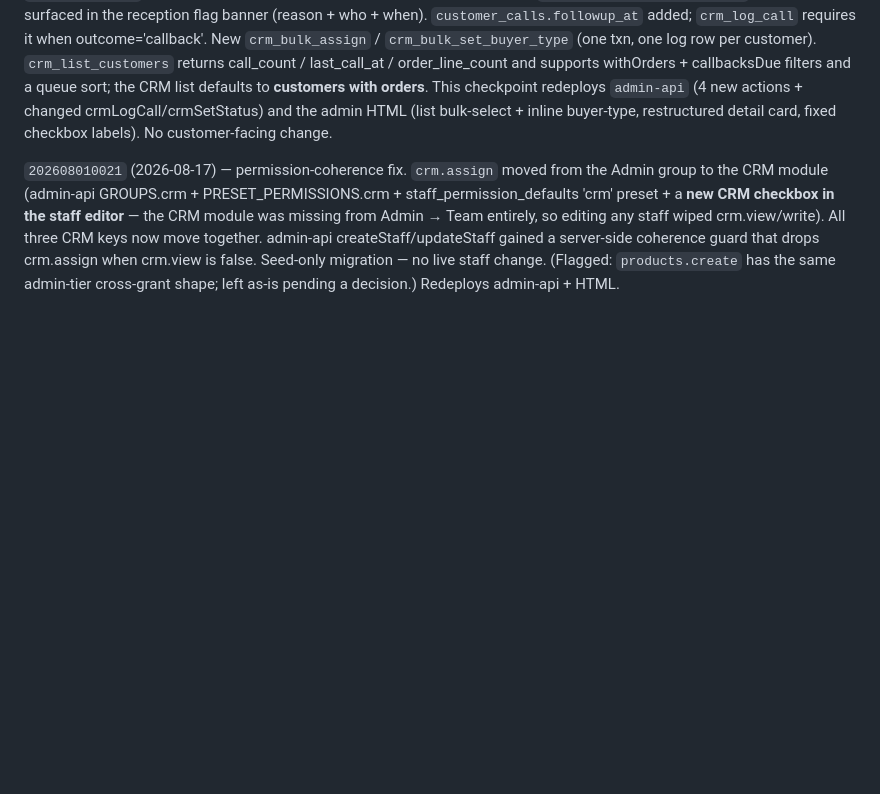
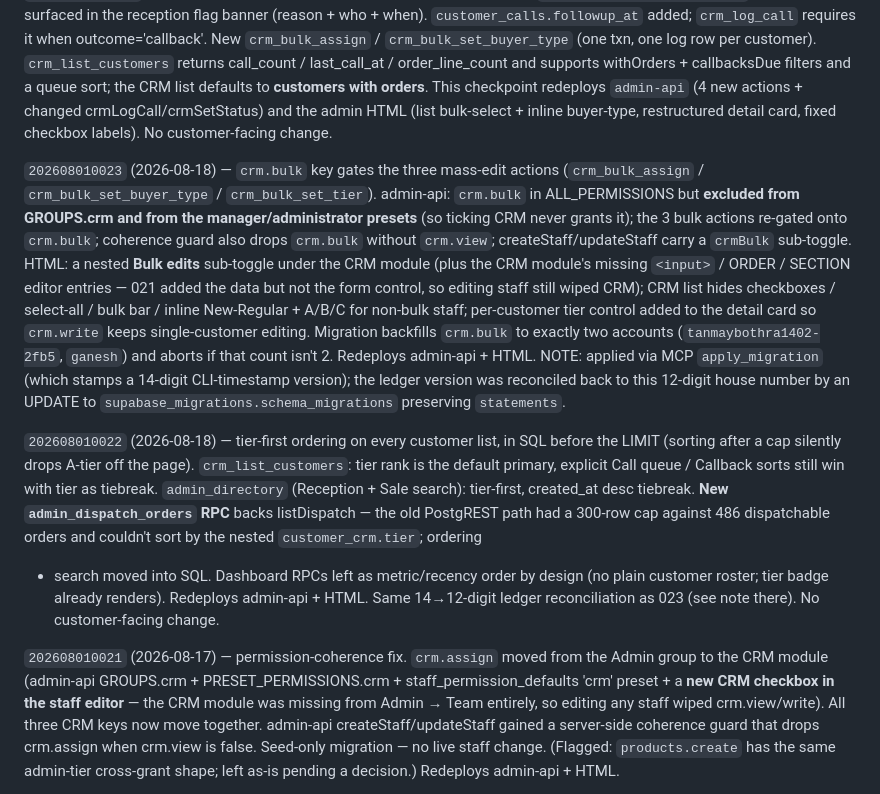
Before and after one commit to tanmaybothra1402/maitri-carnival, a Markdown page: docs/DEPLOY_CARNIVAL.md, the part around the change. Rendered like a GitHub page; blank space fills up the shorter version.

Commit message:
docs: register migrations 202608010022/023 in the carnival runbook
Adds the tier-first-ordering and crm.bulk entries (house 12-digit versions),
including a note that both ledger versions were reconciled from 14-digit CLI
timestamps back to the house scheme via a schema_migrations UPDATE.

Co-Authored-By: Claude Opus 4.8 <noreply@anthropic.com>

```diff
--- a/docs/DEPLOY_CARNIVAL.md
+++ b/docs/DEPLOY_CARNIVAL.md
@@ -112,6 +112,34 @@ the CRM list defaults to **customers with orders**. This checkpoint redeploys
 `admin-api` (4 new actions + changed crmLogCall/crmSetStatus) and the admin HTML
 (list bulk-select + inline buyer-type, restructured detail card, fixed checkbox
 labels). No customer-facing change.
+
+`202608010023` (2026-08-18) — `crm.bulk` key gates the three mass-edit actions
+(`crm_bulk_assign` / `crm_bulk_set_buyer_type` / `crm_bulk_set_tier`). admin-api:
+`crm.bulk` in ALL_PERMISSIONS but **excluded from GROUPS.crm and from the
+manager/administrator presets** (so ticking CRM never grants it); the 3 bulk
+actions re-gated onto `crm.bulk`; coherence guard also drops `crm.bulk` without
+`crm.view`; createStaff/updateStaff carry a `crmBulk` sub-toggle. HTML: a nested
+**Bulk edits** sub-toggle under the CRM module (plus the CRM module's missing
+`<input>` / ORDER / SECTION editor entries — 021 added the data but not the form
+control, so editing staff still wiped CRM); CRM list hides checkboxes / select-all
+/ bulk bar / inline New-Regular + A/B/C for non-bulk staff; per-customer tier
+control added to the detail card so `crm.write` keeps single-customer editing.
+Migration backfills `crm.bulk` to exactly two accounts (`tanmaybothra1402-2fb5`,
+`ganesh`) and aborts if that count isn't 2. Redeploys admin-api + HTML.
+NOTE: applied via MCP `apply_migration` (which stamps a 14-digit CLI-timestamp
+version); the ledger version was reconciled back to this 12-digit house number by
+an UPDATE to `supabase_migrations.schema_migrations` preserving `statements`.
+
+`202608010022` (2026-08-18) — tier-first ordering on every customer list, in SQL
+before the LIMIT (sorting after a cap silently drops A-tier off the page).
+`crm_list_customers`: tier rank is the default primary, explicit Call queue /
+Callback sorts still win with tier as tiebreak. `admin_directory` (Reception +
+Sale search): tier-first, created_at desc tiebreak. **New `admin_dispatch_orders`
+RPC** backs listDispatch — the old PostgREST path had a 300-row cap against 486
+dispatchable orders and couldn't sort by the nested `customer_crm.tier`; ordering
++ search moved into SQL. Dashboard RPCs left as metric/recency order by design
+(no plain customer roster; tier badge already renders). Redeploys admin-api + HTML.
+Same 14→12-digit ledger reconciliation as 023 (see note there). No customer-facing change.
 
 `202608010021` (2026-08-17) — permission-coherence fix. `crm.assign` moved from
 the Admin group to the CRM module (admin-api GROUPS.crm + PRESET_PERMISSIONS.crm +
```
